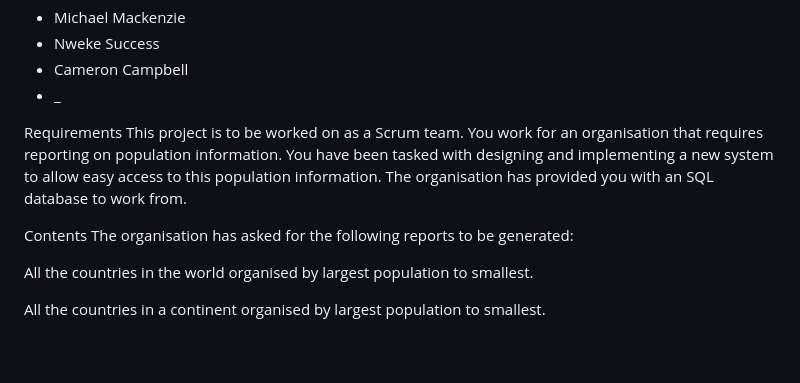
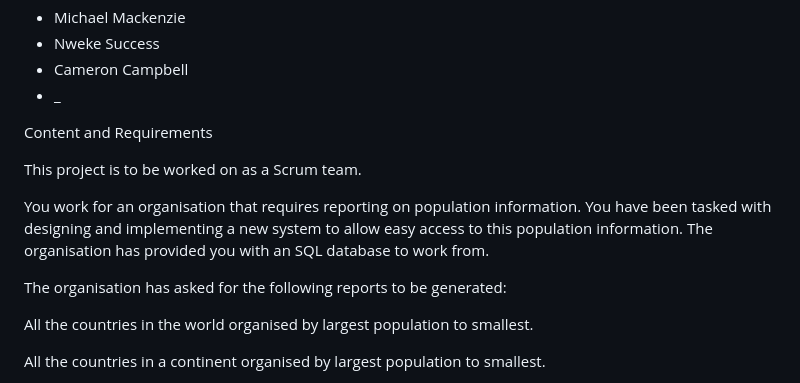
Before and after one commit to moi-kei/set08103_Group-11, a Markdown page: README.md, the part around the change. GitHub-like rendering; blank space fills up the shorter version.

```diff
--- a/README.md
+++ b/README.md
@@ -12,11 +12,12 @@ SOFTWARE ENGINEERING METHODS GROUP PROJECT
 - Cameron Campbell
 - _
 
-Requirements
+Content and Requirements
+
 This project is to be worked on as a Scrum team.
+
 You work for an organisation that requires reporting on population information. You have been tasked with designing and implementing a new system to allow easy access to this population information. The organisation has provided you with an SQL database to work from.
 
-Contents
 The organisation has asked for the following reports to be generated:
 
 All the countries in the world organised by largest population to smallest.
```
